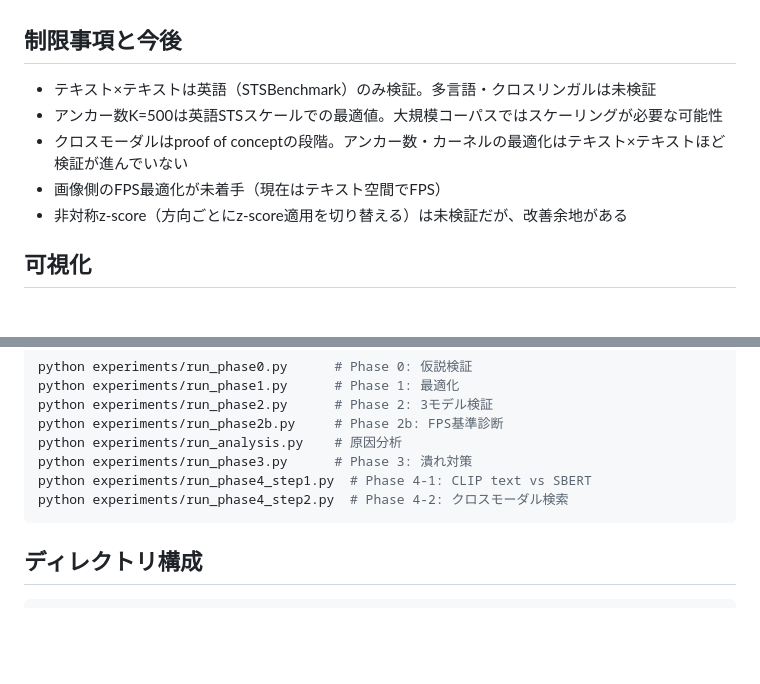
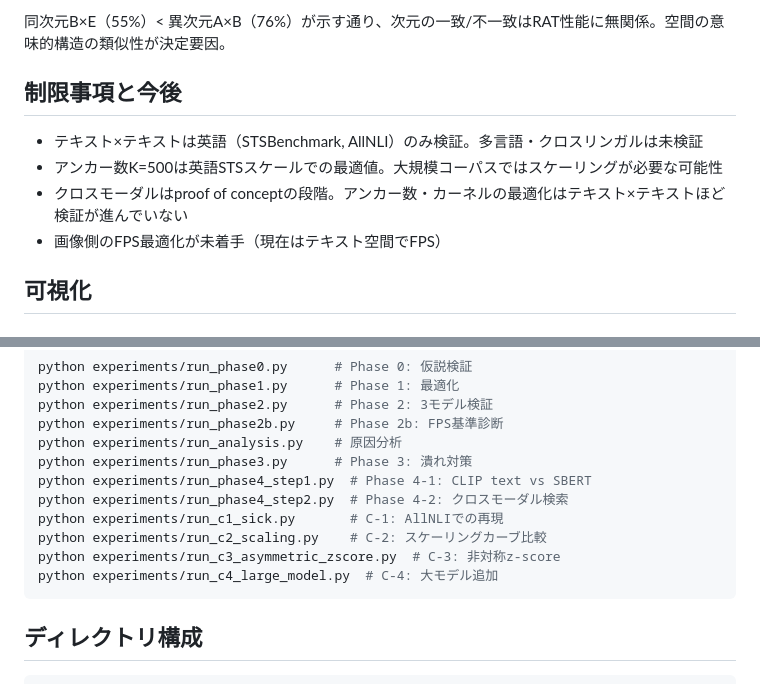
Before and after one commit to jiro-prog/rat-experiment, a Markdown page: README.md, 2 parts joined by grey strips. GitHub-like rendering; blank space fills up the shorter version.

````diff
--- a/README.md
+++ b/README.md
@@ -207,10 +272,11 @@ Phase 3の知見がモダリティを跨いで再現された:
+同次元B×E（55%）< 異次元A×B（76%）が示す通り、次元の一致/不一致はRAT性能に無関係。空間の意味的構造の類似性が決定要因。
+
 ## 制限事項と今後
 
-- テキスト×テキストは英語（STSBenchmark）のみ検証。多言語・クロスリンガルは未検証
+- テキスト×テキストは英語（STSBenchmark, AllNLI）のみ検証。多言語・クロスリンガルは未検証
 - アンカー数K=500は英語STSスケールでの最適値。大規模コーパスではスケーリングが必要な可能性
 - クロスモーダルはproof of conceptの段階。アンカー数・カーネルの最適化はテキスト×テキストほど検証が進んでいない
 - 画像側のFPS最適化が未着手（現在はテキスト空間でFPS）
-- 非対称z-score（方向ごとにz-score適用を切り替える）は未検証だが、改善余地がある
 
 ## 可視化
 
@@ -245,6 +311,10 @@ python experiments/run_analysis.py    # 原因分析
 python experiments/run_phase3.py      # Phase 3: 潰れ対策
 python experiments/run_phase4_step1.py  # Phase 4-1: CLIP text vs SBERT
 python experiments/run_phase4_step2.py  # Phase 4-2: クロスモーダル検索
+python experiments/run_c1_sick.py       # C-1: AllNLIでの再現
+python experiments/run_c2_scaling.py    # C-2: スケーリングカーブ比較
+python experiments/run_c3_asymmetric_zscore.py  # C-3: 非対称z-score
+python experiments/run_c4_large_model.py  # C-4: 大モデル追加
 ```
 
 ## ディレクトリ構成
````
Also changed, not shown: other parts of README.md (+75 -6 lines), results/scaling_comparison.png (added), 9 other files.
